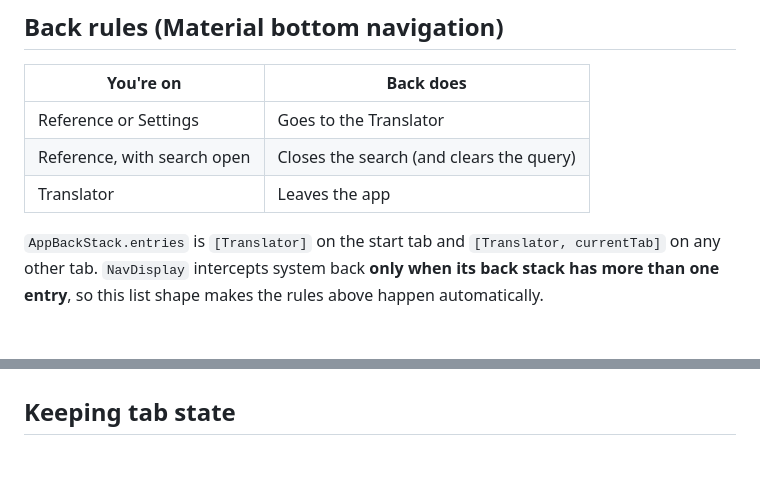
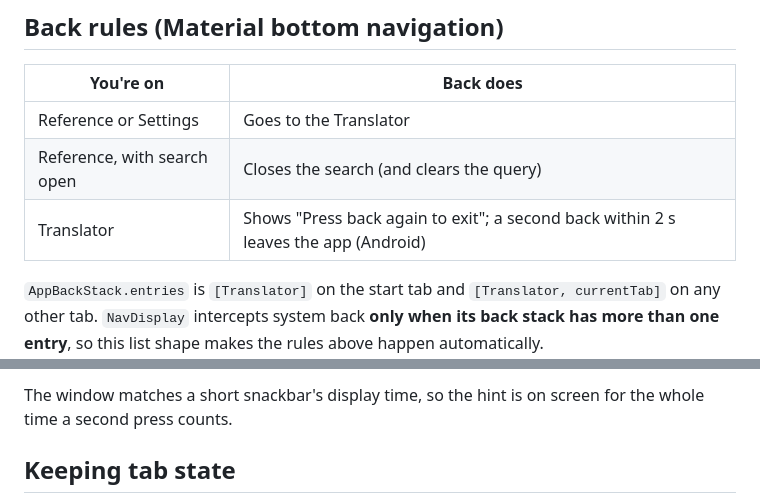
Before and after one commit to chankruze/morsekit, a Markdown page: docs/12-navigation.md, 2 parts joined by grey strips. GitHub-like rendering; blank space fills up the shorter version.

Commit message:
docs: document the exit confirmation
Adds the press-back-again rule, its state diagram and platform behaviour to the navigation notes, and the new tests to the testing notes.

```diff
--- a/docs/12-navigation.md
+++ b/docs/12-navigation.md
@@ -29,7 +29,7 @@ flowchart LR
 | --- | --- |
 | Reference or Settings | Goes to the Translator |
 | Reference, with search open | Closes the search (and clears the query) |
-| Translator | Leaves the app |
+| Translator | Shows "Press back again to exit"; a second back within 2 s leaves the app (Android) |
 
 `AppBackStack.entries` is `[Translator]` on the start tab and `[Translator, currentTab]` on any
 other tab. `NavDisplay` intercepts system back **only when its back stack has more than one
@@ -41,3 +64,5 @@ from either always returns to the Translator. Tabs don't build up history.
+The window matches a short snackbar's display time, so the hint is on screen for the whole time
+a second press counts.
 
 ## Keeping tab state
 
```
Also changed, not shown: other parts of docs/12-navigation.md (+23 -0 lines), docs/06-testing.md (+2 -1 lines).
